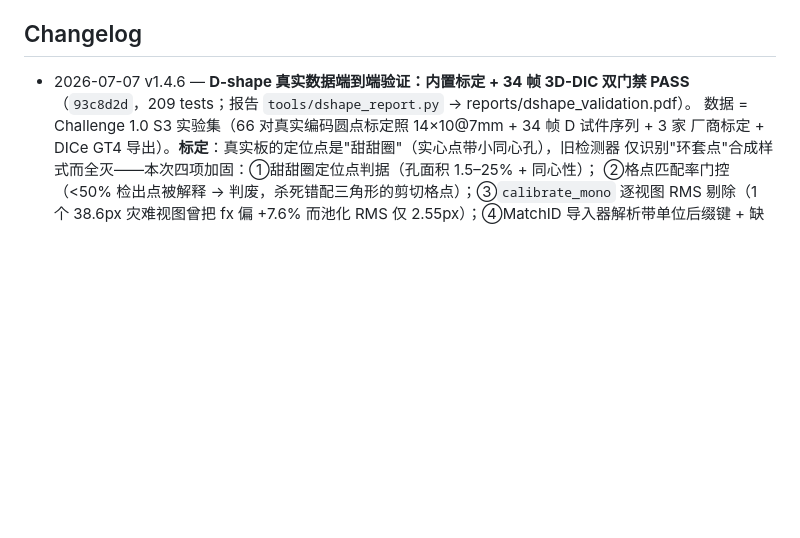
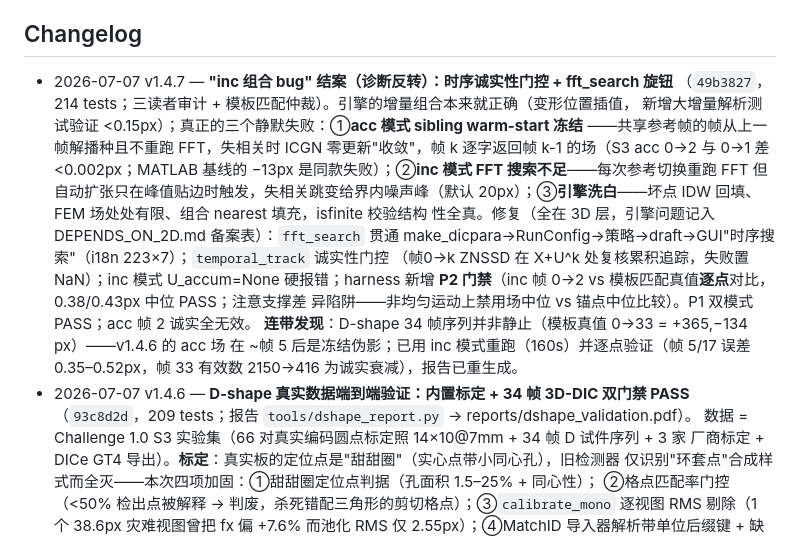
Before and after one commit to zachtong/pyALDIC-3D, a Markdown page: docs/architecture/00_INDEX.md, the part around the change. Rendered like a GitHub page; blank space fills up the shorter version.

Commit message:
docs(index): v1.4.7 changelog — inc-bug case closed, honesty gate + fft_search

```diff
--- a/docs/architecture/00_INDEX.md
+++ b/docs/architecture/00_INDEX.md
@@ -64,6 +64,21 @@
 
 ## Changelog
 
+- 2026-07-07 v1.4.7 — **"inc 组合 bug" 结案（诊断反转）：时序诚实性门控 + fft_search 旋钮**
+  （`49b3827`，214 tests；三读者审计 + 模板匹配仲裁）。引擎的增量组合本来就正确（变形位置插值，
+  新增大增量解析测试验证 <0.15px）；真正的三个静默失败：①**acc 模式 sibling warm-start 冻结**
+  ——共享参考帧的帧从上一帧解播种且不重跑 FFT，失相关时 ICGN 零更新"收敛"，帧 k 逐字返回帧 k-1
+  的场（S3 acc 0→2 与 0→1 差 <0.002px；MATLAB 基线的 −13px 是同款失败）；②**inc 模式 FFT
+  搜索不足**——每次参考切换重跑 FFT 但自动扩张只在峰值贴边时触发，失相关跳变给界内噪声峰（默认
+  20px）；③**引擎洗白**——坏点 IDW 回填、FEM 场处处有限、组合 nearest 填充，isfinite 校验结构
+  性全真。修复（全在 3D 层，引擎问题记入 DEPENDS_ON_2D.md 备案表）：`fft_search` 贯通
+  make_dicpara→RunConfig→策略→draft→GUI"时序搜索"（i18n 223×7）；`temporal_track` 诚实性门控
+  （帧0→k ZNSSD 在 X+U^k 处复核累积追踪，失败置 NaN）；inc 模式 U_accum=None 硬报错；harness
+  新增 **P2 门禁**（inc 帧 0→2 vs 模板匹配真值**逐点**对比，0.38/0.43px 中位 PASS；注意支撑差
+  异陷阱——非均匀运动上禁用场中位 vs 锚点中位比较）。P1 双模式 PASS；acc 帧 2 诚实全无效。
+  **连带发现**：D-shape 34 帧序列并非静止（模板真值 0→33 = +365,−134 px）——v1.4.6 的 acc 场
+  在 ~帧 5 后是冻结伪影；已用 inc 模式重跑（160s）并逐点验证（帧 5/17 误差 0.35–0.52px，帧 33
+  有效数 2150→416 为诚实衰减），报告已重生成。
 - 2026-07-07 v1.4.6 — **D-shape 真实数据端到端验证：内置标定 + 34 帧 3D-DIC 双门禁 PASS**
   （`93c8d2d`，209 tests；报告 `tools/dshape_report.py` → reports/dshape_validation.pdf）。
   数据 = Challenge 1.0 S3 实验集（66 对真实编码圆点标定照 14×10@7mm + 34 帧 D 试件序列 + 3 家
```
